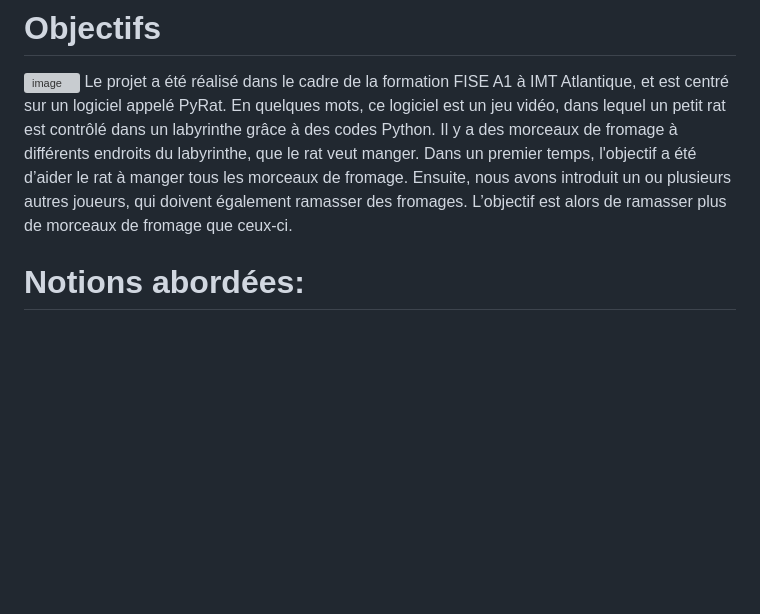
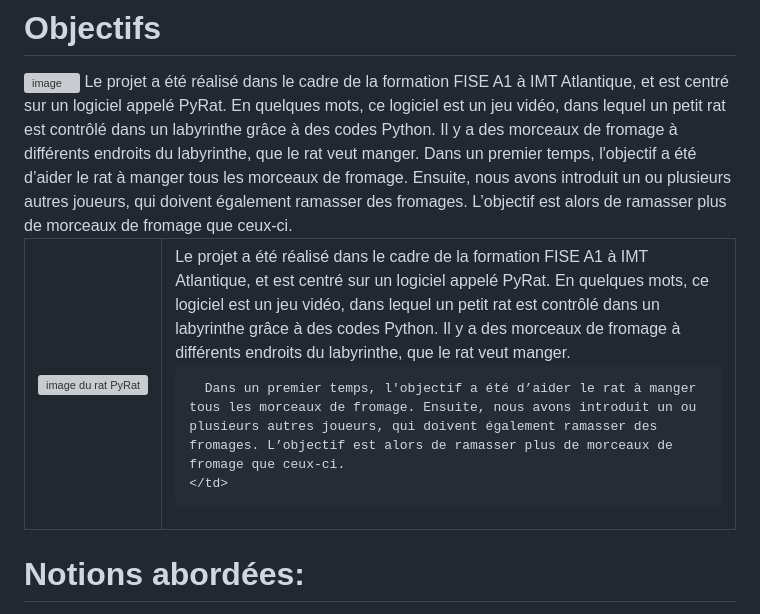
Before and after one commit to AstridMarion/Pyrat-project, a Markdown page: README.md, the part around the change. Rendered like a GitHub page; blank space fills up the shorter version; grey boxes are pictures that could not be loaded.

```diff
--- a/README.md
+++ b/README.md
@@ -9,6 +9,19 @@ Léna ROUZIERES
 <img alt="image" src="https://github.com/user-attachments/assets/882cc204-b8b6-497d-ab69-db61cf9c5499" style="float: left; width: 187px; height: 270px; margin-right: 15px;">
 Le projet a été réalisé dans le cadre de la formation FISE A1 à IMT Atlantique, et est centré sur un logiciel appelé PyRat. En quelques mots, ce logiciel est un jeu vidéo, dans lequel un petit rat est contrôlé dans un labyrinthe grâce à des codes Python. Il y a des morceaux de fromage à différents endroits du labyrinthe, que le rat veut manger. Dans un premier temps, l'objectif a été d’aider le rat à manger tous les morceaux de fromage. Ensuite, nous avons introduit un ou plusieurs autres joueurs, qui doivent également ramasser des fromages. L’objectif est alors de ramasser plus de morceaux de fromage que ceux-ci.
 </div>
+
+<table>
+  <tr>
+    <td style="width: 187px; padding-right: 15px; vertical-align: top; border: none;">
+      <img alt="image du rat PyRat" src="https://github.com/user-attachments/assets/882cc204-b8b6-497d-ab69-db61cf9c5499" width="187" height="270">
+    </td>
+    <td style="vertical-align: top; border: none;">
+      Le projet a été réalisé dans le cadre de la formation FISE A1 à IMT Atlantique, et est centré sur un logiciel appelé PyRat. En quelques mots, ce logiciel est un jeu vidéo, dans lequel un petit rat est contrôlé dans un labyrinthe grâce à des codes Python. Il y a des morceaux de fromage à différents endroits du labyrinthe, que le rat veut manger.
+
+      Dans un premier temps, l'objectif a été d’aider le rat à manger tous les morceaux de fromage. Ensuite, nous avons introduit un ou plusieurs autres joueurs, qui doivent également ramasser des fromages. L’objectif est alors de ramasser plus de morceaux de fromage que ceux-ci.
+    </td>
+  </tr>
+</table>
 
 # Notions abordées:
 
```
